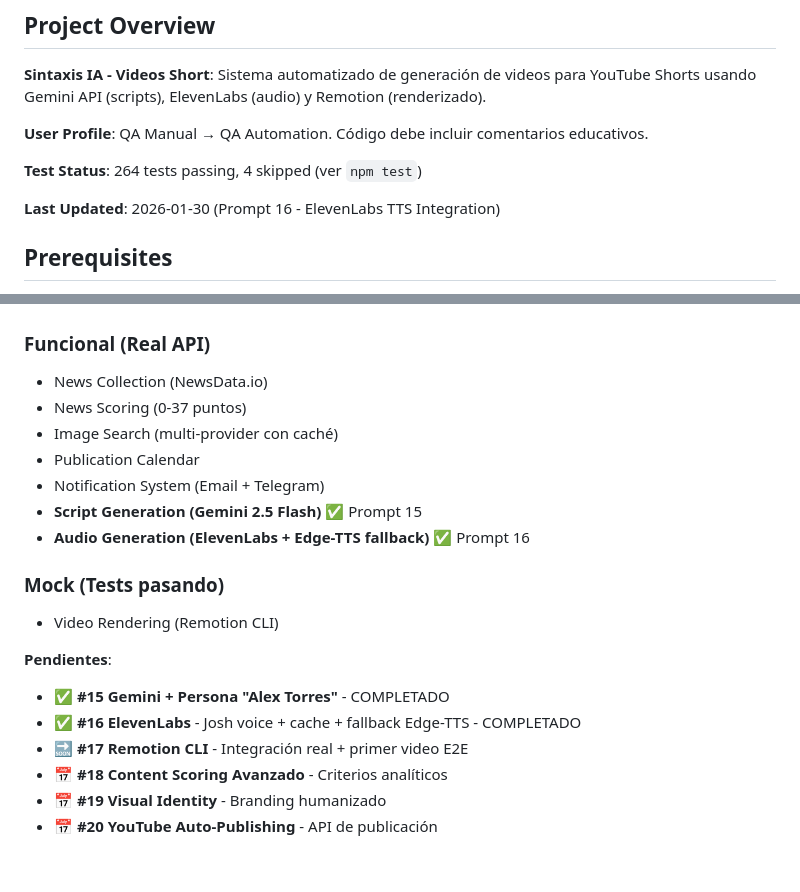
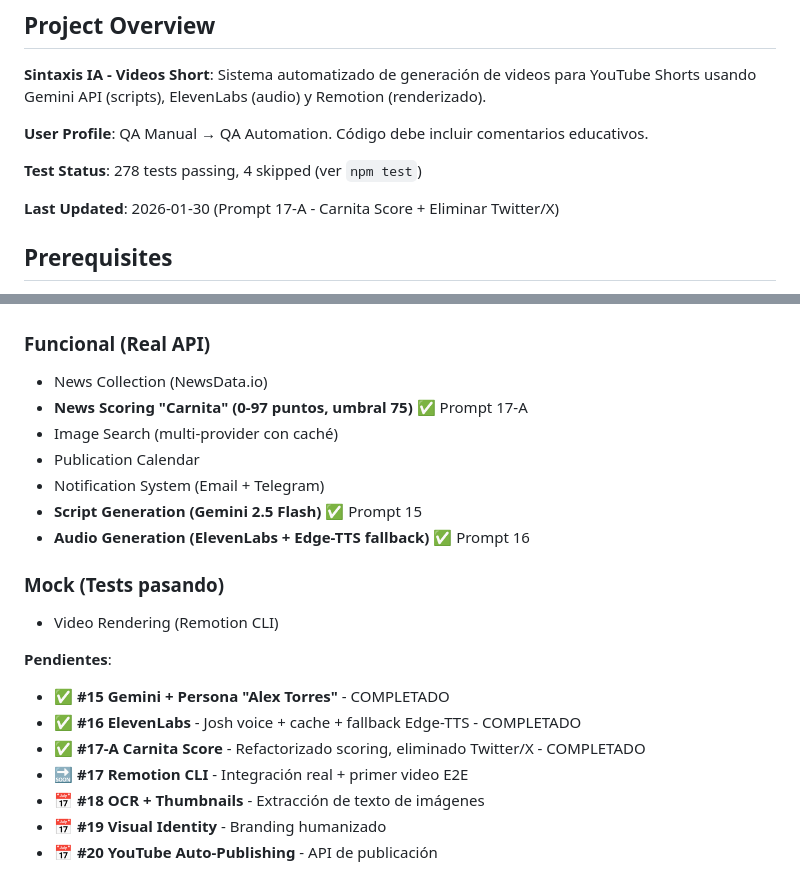
Before and after one commit to victorpalafox-hub/SintaxisIA, a Markdown page: CLAUDE.md, 2 parts joined by grey strips. GitHub-like rendering.

```diff
--- a/CLAUDE.md
+++ b/CLAUDE.md
@@ -8,9 +8,9 @@ This file provides guidance to Claude Code (claude.ai/code) when working with co
 
 **User Profile**: QA Manual → QA Automation. Código debe incluir comentarios educativos.
 
-**Test Status**: 264 tests passing, 4 skipped (ver `npm test`)
+**Test Status**: 278 tests passing, 4 skipped (ver `npm test`)
 
-**Last Updated**: 2026-01-30 (Prompt 16 - ElevenLabs TTS Integration)
+**Last Updated**: 2026-01-30 (Prompt 17-A - Carnita Score + Eliminar Twitter/X)
 
 ## Prerequisites
 
@@ -356,7 +388,7 @@ npm run automation:prod       # Producción (con notificaciones)
 
 ### Funcional (Real API)
 - News Collection (NewsData.io)
-- News Scoring (0-37 puntos)
+- **News Scoring "Carnita" (0-97 puntos, umbral 75)** ✅ Prompt 17-A
 - Image Search (multi-provider con caché)
 - Publication Calendar
 - Notification System (Email + Telegram)
@@ -369,7 +401,8 @@ npm run automation:prod       # Producción (con notificaciones)
 **Pendientes**:
 - ✅ **#15 Gemini + Persona "Alex Torres"** - COMPLETADO
 - ✅ **#16 ElevenLabs** - Josh voice + cache + fallback Edge-TTS - COMPLETADO
+- ✅ **#17-A Carnita Score** - Refactorizado scoring, eliminado Twitter/X - COMPLETADO
 - 🔜 **#17 Remotion CLI** - Integración real + primer video E2E
-- 📅 **#18 Content Scoring Avanzado** - Criterios analíticos
+- 📅 **#18 OCR + Thumbnails** - Extracción de texto de imágenes
 - 📅 **#19 Visual Identity** - Branding humanizado
 - 📅 **#20 YouTube Auto-Publishing** - API de publicación
```
Also changed, not shown: other parts of CLAUDE.md (+34 -2 lines).
